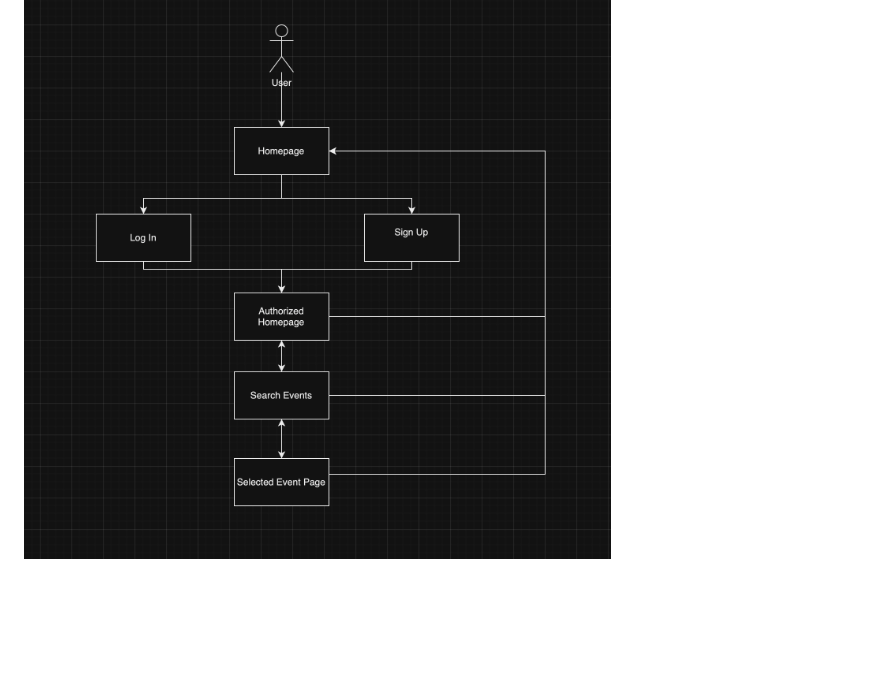
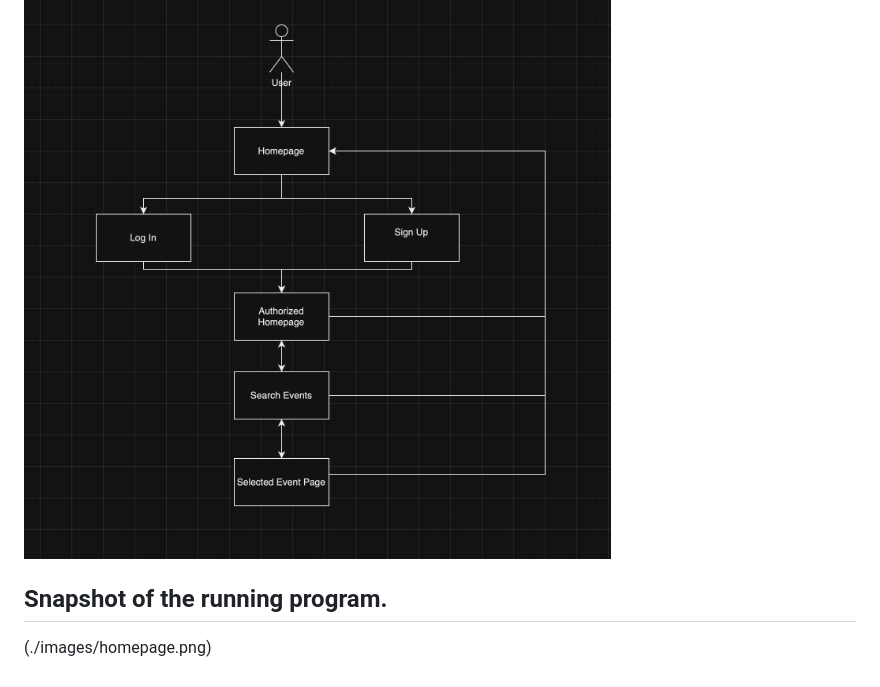
Before and after one commit to chy9862/cs122_final_project, a Markdown page: README.md, the part around the change. Drawn GitHub-style; blank space fills up the shorter version.

```diff
--- a/README.md
+++ b/README.md
@@ -52,3 +52,7 @@ Finally, run the server with the command:
 This flowchart outlines the user journey within EventRadar, starting from user authentication through registration and login processes. After logging in, users land on the homepage where they can access a the search function where they can look for events near their area or a specific function. User actions such as event searches and viewing search results are depicted, as well as account creation and user login.
 
 ![User Flowchart](./images/flowchart_122.png)
+
+## Snapshot of the running program.
+
+(./images/homepage.png)
```
